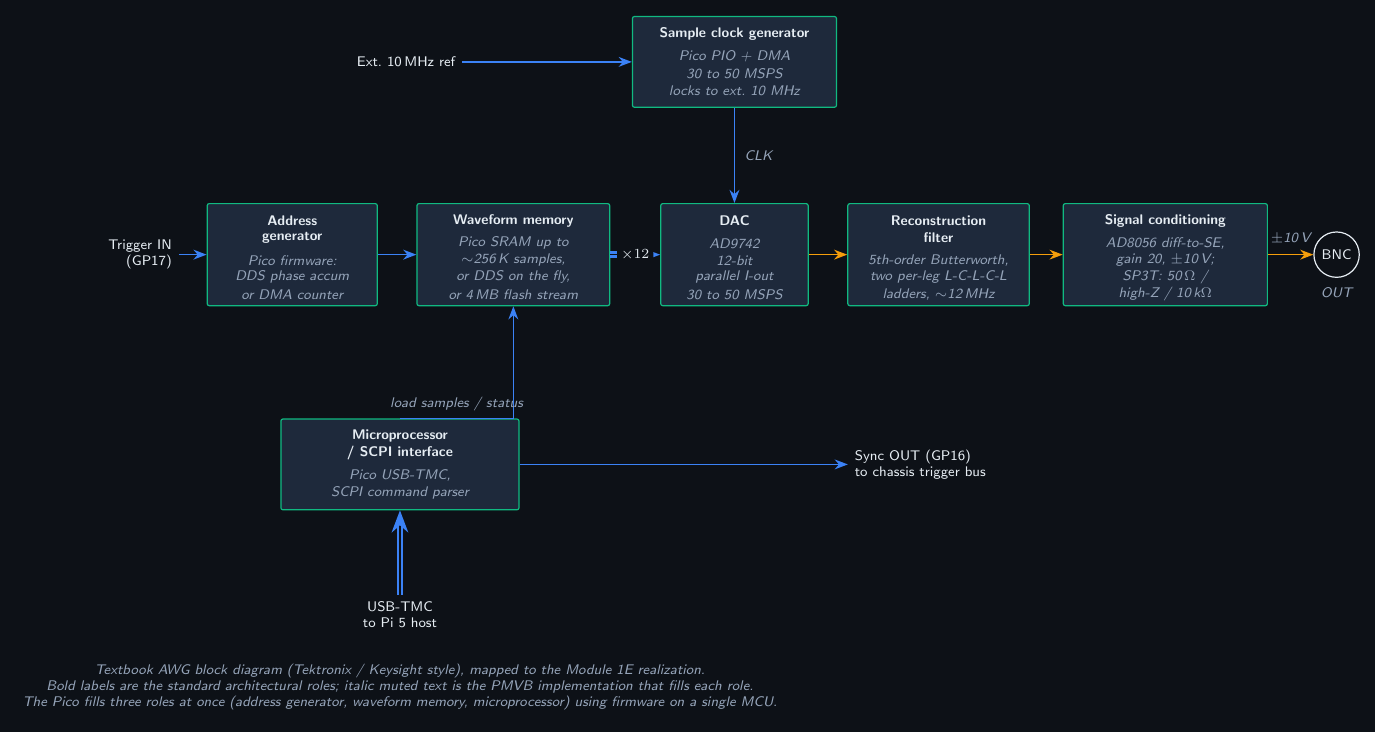
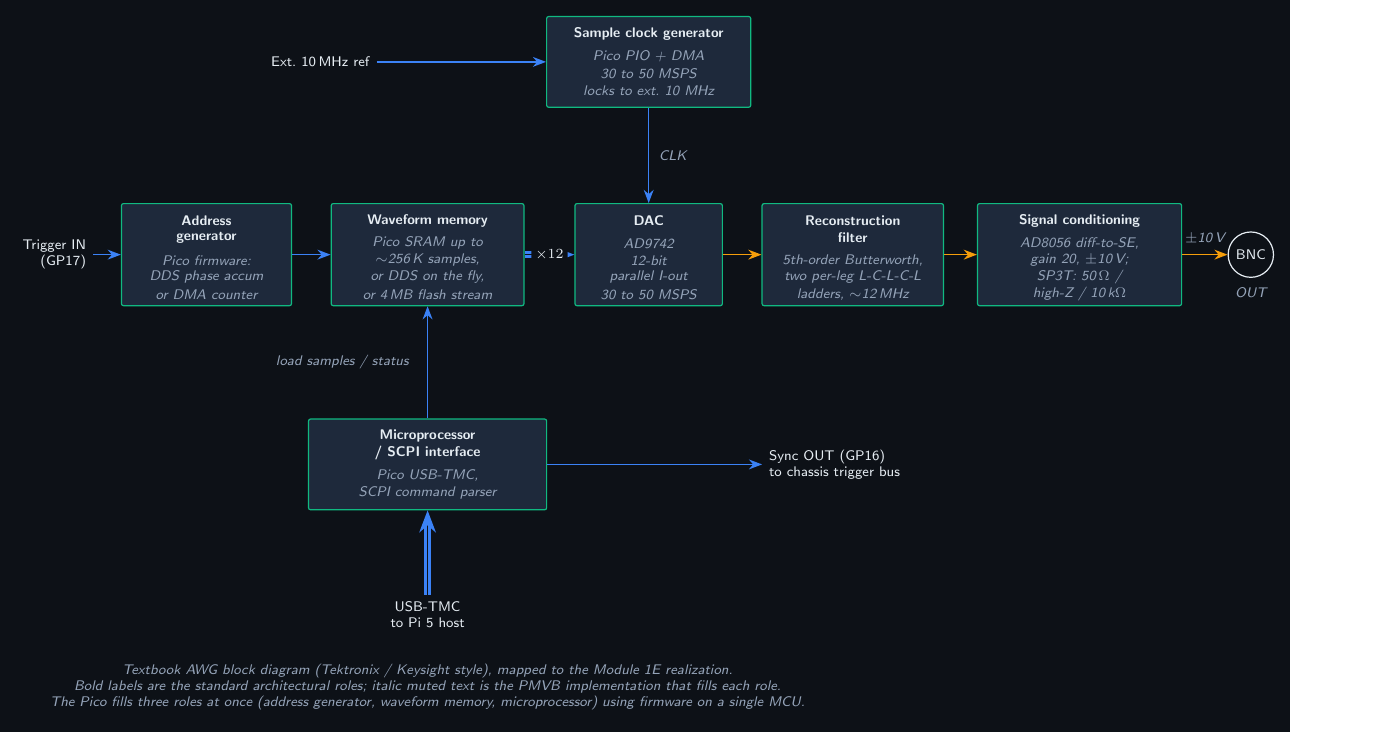
Before and after one commit to Pike1950/poor-mans-validation-bench, a LaTeX figure (docs/figures/modules/1e_system_context.tex): the whole page. Compiled offline with pdfLaTeX.

```diff
--- a/docs/figures/modules/1e_system_context.tex
+++ b/docs/figures/modules/1e_system_context.tex
@@ -176,12 +176,12 @@
     (dac.north);
 
   % Microprocessor -> Waveform memory (load samples + read status back via
-  % the same path). Unidirectional arrowhead lands at mem.south so the path
-  % is unambiguous; the label carries the bidirectional intent.
+  % the same path). Straight vertical line; label sits to the left of the
+  % line to avoid overlapping the arrow shaft.
   \draw[pmvb digital] (cpu.north)
-    -- node[above]{\pmvblabel{load samples / status}}
-    (cpu.north -| mem.south)
-    -- (mem.south);
+    -- node[midway, anchor=east, xshift=-2mm]
+       {\pmvblabel{load samples / status}}
+    (mem.south);
 
   % ---------------------------------------------------------------------
   % Bottom annotation
```
Also changed, not shown: docs/figures/modules/1e_system_context.svg, docs/figures/modules/1e_system_context.tex (4 more changed lines).
